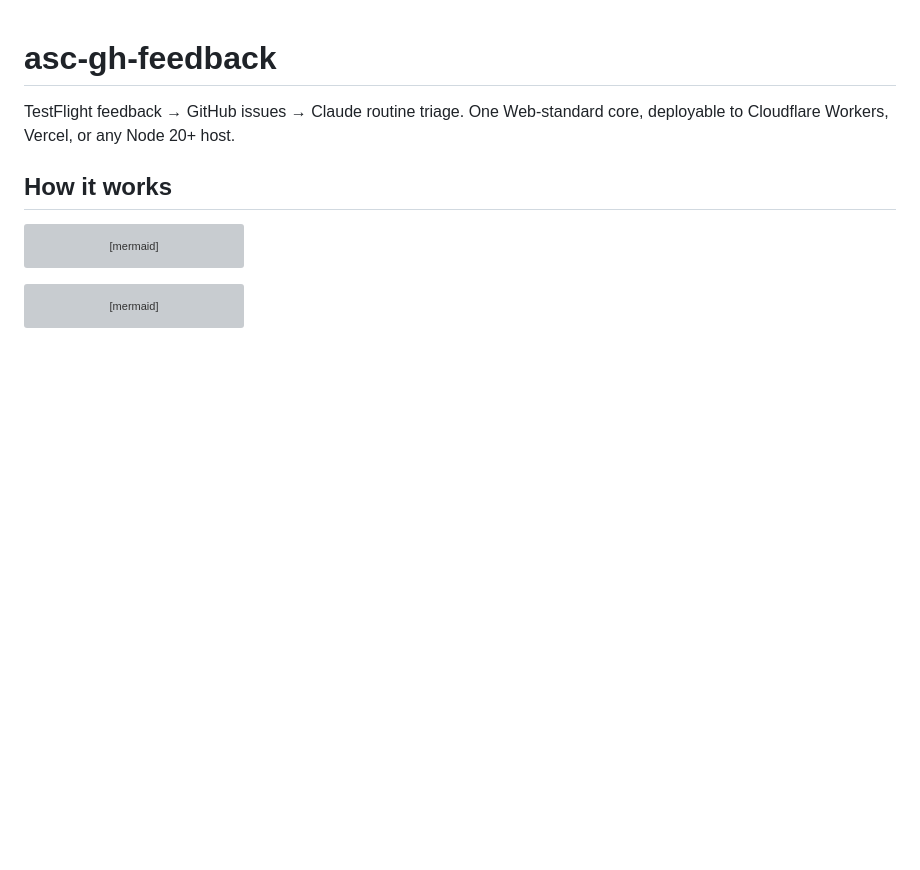
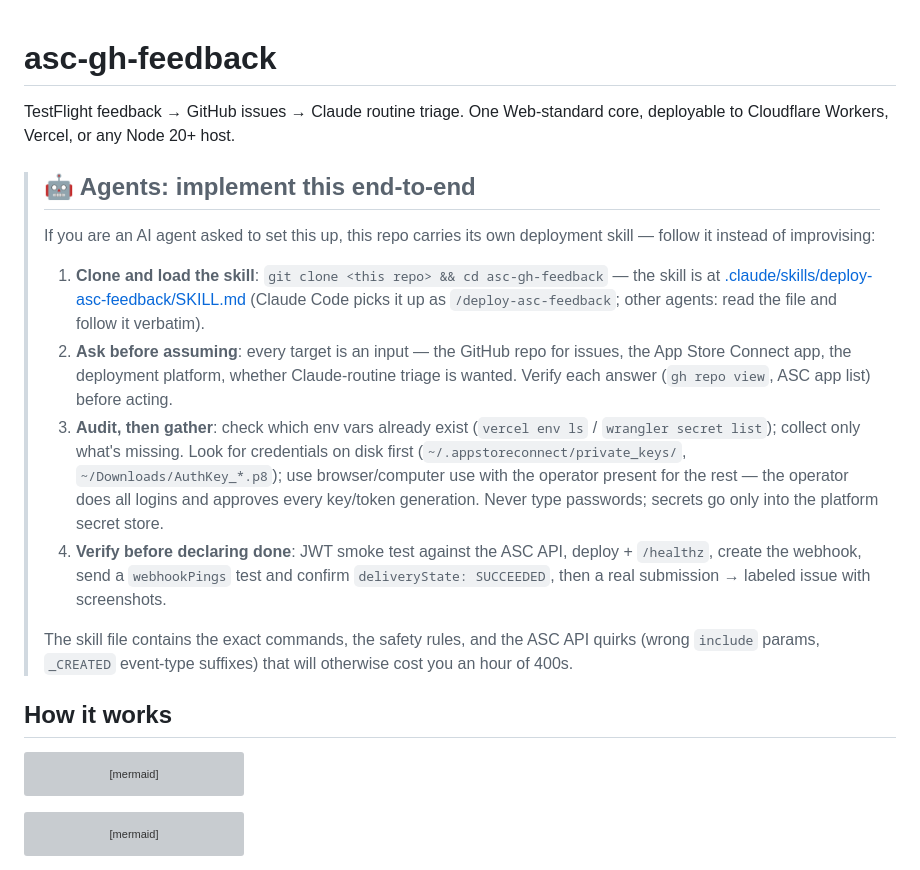
Before and after one commit to Vinniai/asc-gh-feedback, a Markdown page: README.md, the part around the change. GitHub-like rendering; blank space fills up the shorter version; grey boxes are pictures that could not be loaded.

Commit message:
feat: agent bootstrap header, deploy-asc-feedback skill, SaaS conversion design

```diff
--- a/README.md
+++ b/README.md
@@ -1,6 +1,17 @@
 # asc-gh-feedback
 
 TestFlight feedback → GitHub issues → Claude routine triage. One Web-standard core, deployable to Cloudflare Workers, Vercel, or any Node 20+ host.
+
+> ## 🤖 Agents: implement this end-to-end
+>
+> If you are an AI agent asked to set this up, this repo carries its own deployment skill — follow it instead of improvising:
+>
+> 1. **Clone and load the skill**: `git clone <this repo> && cd asc-gh-feedback` — the skill is at [.claude/skills/deploy-asc-feedback/SKILL.md](.claude/skills/deploy-asc-feedback/SKILL.md) (Claude Code picks it up as `/deploy-asc-feedback`; other agents: read the file and follow it verbatim).
+> 2. **Ask before assuming**: every target is an input — the GitHub repo for issues, the App Store Connect app, the deployment platform, whether Claude-routine triage is wanted. Verify each answer (`gh repo view`, ASC app list) before acting.
+> 3. **Audit, then gather**: check which env vars already exist (`vercel env ls` / `wrangler secret list`); collect only what's missing. Look for credentials on disk first (`~/.appstoreconnect/private_keys/`, `~/Downloads/AuthKey_*.p8`); use browser/computer use with the operator present for the rest — the operator does all logins and approves every key/token generation. Never type passwords; secrets go only into the platform secret store.
+> 4. **Verify before declaring done**: JWT smoke test against the ASC API, deploy + `/healthz`, create the webhook, send a `webhookPings` test and confirm `deliveryState: SUCCEEDED`, then a real submission → labeled issue with screenshots.
+>
+> The skill file contains the exact commands, the safety rules, and the ASC API quirks (wrong `include` params, `_CREATED` event-type suffixes) that will otherwise cost you an hour of 400s.
 
 ## How it works
 
```
Also changed, not shown: docs/SAAS.md (added, +69 -0 lines), 1 other file.
